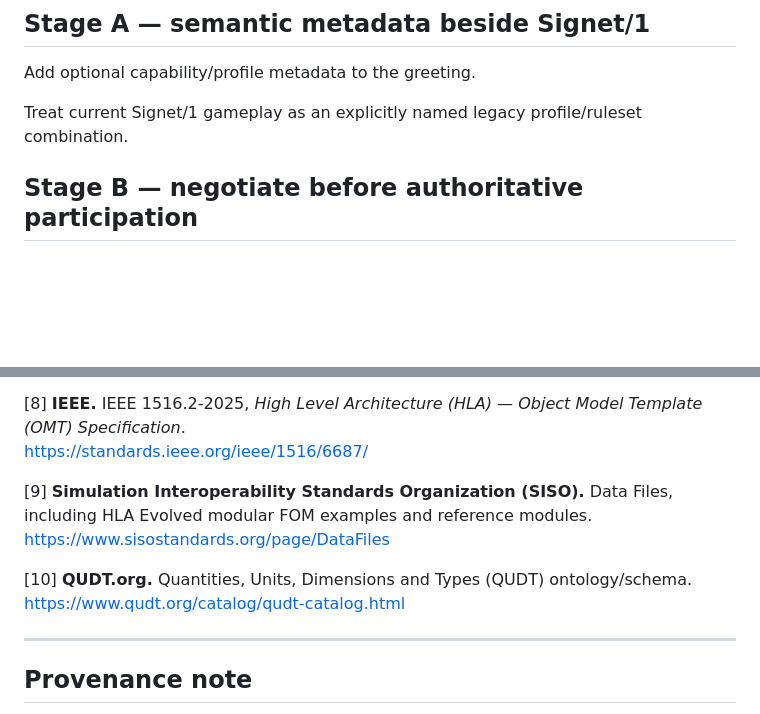
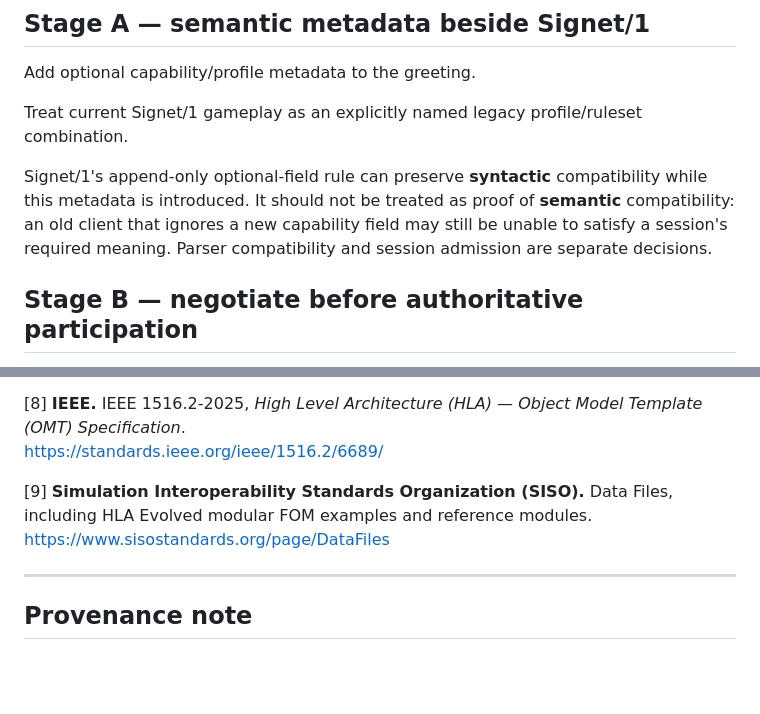
Before and after one commit to Distributed-Minds/Fleet-Control-Public, a Markdown page: Publications/Game-Interoperability/FROM-SHARED-MEANING-TO-SHARED-CONTRACTS-DRAFT.md, 2 parts joined by grey strips. Drawn GitHub-style; blank space fills up the shorter version.

Commit message:
Publication: refine Signet 2 compatibility response

```diff
--- a/Publications/Game-Interoperability/FROM-SHARED-MEANING-TO-SHARED-CONTRACTS-DRAFT.md
+++ b/Publications/Game-Interoperability/FROM-SHARED-MEANING-TO-SHARED-CONTRACTS-DRAFT.md
@@ -906,6 +906,8 @@ Add optional capability/profile metadata to the greeting.
 
 Treat current Signet/1 gameplay as an explicitly named legacy profile/ruleset combination.
 
+Signet/1's append-only optional-field rule can preserve **syntactic** compatibility while this metadata is introduced. It should not be treated as proof of **semantic** compatibility: an old client that ignores a new capability field may still be unable to satisfy a session's required meaning. Parser compatibility and session admission are separate decisions.
+
 ## Stage B — negotiate before authoritative participation
 
 Before a player body is admitted, derive one typed compatibility result.
@@ -1171,13 +1173,10 @@ https://www.w3.org/TR/skos-reference/#mapping
 https://www.rfc-editor.org/rfc/rfc8141.html
 
 [8] **IEEE.** IEEE 1516.2-2025, *High Level Architecture (HLA) — Object Model Template (OMT) Specification*.
-https://standards.ieee.org/ieee/1516/6687/
+https://standards.ieee.org/ieee/1516.2/6689/
 
 [9] **Simulation Interoperability Standards Organization (SISO).** Data Files, including HLA Evolved modular FOM examples and reference modules.
 https://www.sisostandards.org/page/DataFiles
-
-[10] **QUDT.org.** Quantities, Units, Dimensions and Types (QUDT) ontology/schema.
-https://www.qudt.org/catalog/qudt-catalog.html
 
 ---
 
```
